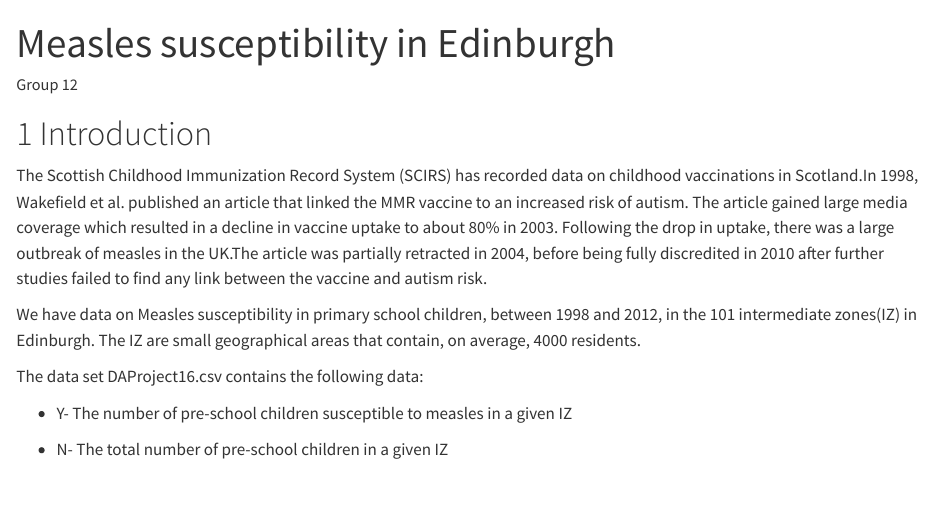
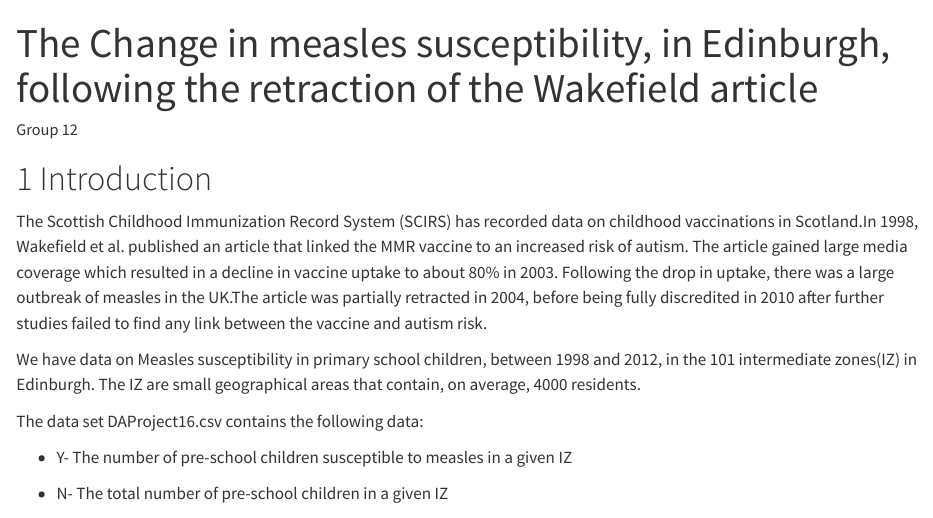
Before and after one commit to arran03/DAS-Group-12, a Quarto document (GroupProjectAbby.qmd): the page in a window 1100 px wide, from its top. Rendered offline with R 4.5, knitr and Pandoc in place of Quarto, with nearby package versions; some code elsewhere in the file could not run offline.

Commit message:
Title changed

```diff
--- a/GroupProjectAbby.qmd
+++ b/GroupProjectAbby.qmd
@@ -1,5 +1,5 @@
 ---
-title: "Measles susceptibility in Edinburgh"
+title: "The Change in measles susceptibility, in Edinburgh, following the retraction of the Wakefield article "
 author: "Group 12"
 execute:
   echo: false
```
